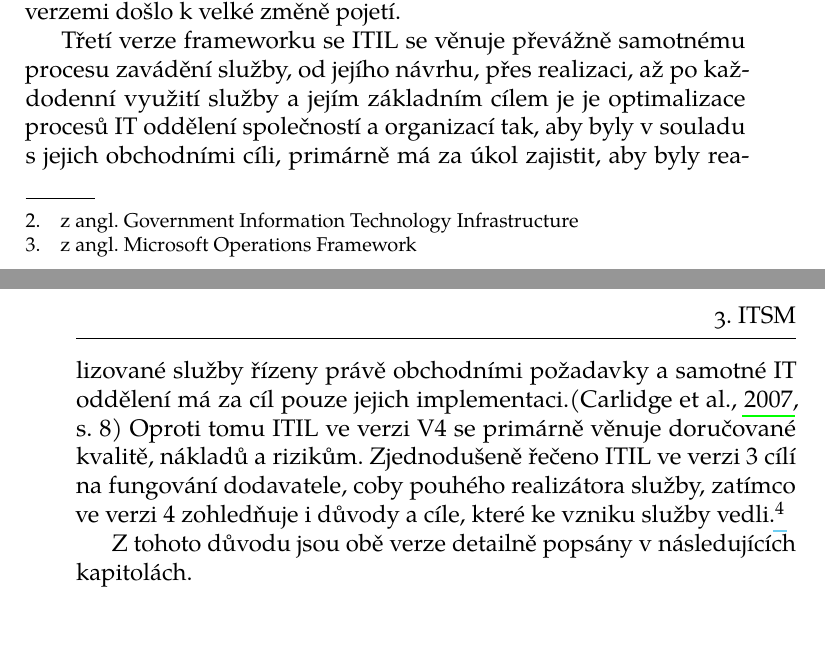
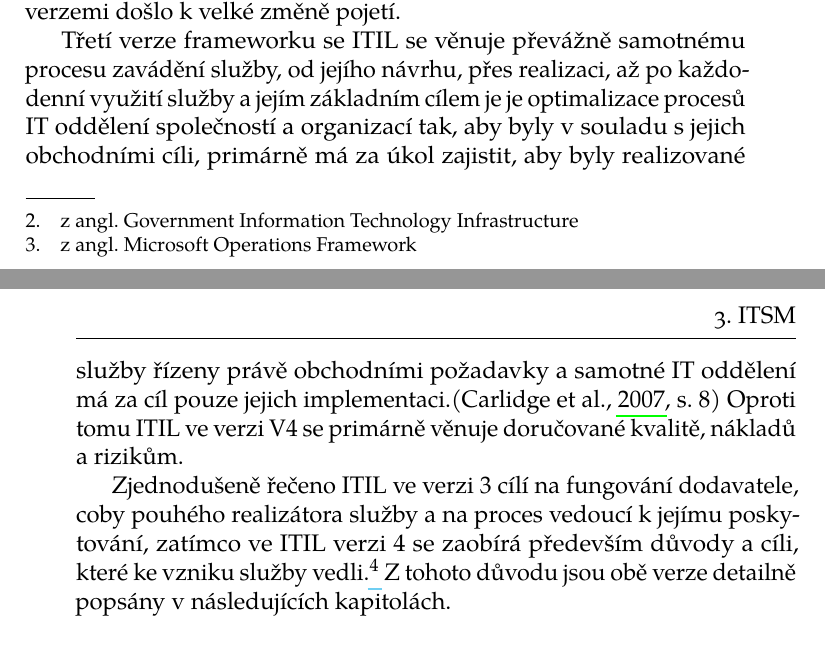
Before and after one commit to BroomEx/DP-DWH, a LaTeX thesis (phil-pdflatex.tex): two parts of pages 30 and 31 of 49, joined at a grey line, cut so that both start at the same text. Compiled offline with pdfLaTeX.

Commit message:
added thesis project

```diff
--- a/phil-pdflatex.tex
+++ b/phil-pdflatex.tex
@@ -385,8 +385,9 @@ ITIL vznikl v 80. letech 20. století na objednávku britské vlády a původně
 
 Knihovna ITIL je průběžně aktualizována a momentálně nejrozšířenější jsou verze 3 z roku 2007 a ve verzi V4 z toku 2017. Mezi těmito verzemi došlo k velké změně pojetí.
 
-Třetí verze frameworku se ITIL se věnuje převážně samotnému procesu zavádění služby, od jejího návrhu, přes realizaci, až po každodenní využití služby a jejím základním cílem je je optimalizace procesů IT oddělení společností a organizací tak, aby byly v souladu s jejich obchodními cíli, primárně má za úkol zajistit, aby byly realizované služby řízeny právě obchodními požadavky a samotné IT oddělení má za cíl pouze jejich implementaci.\parencite[s.~8]{Carlidge2007} Oproti tomu ITIL ve verzi V4 se primárně věnuje doručované kvalitě, nákladů a rizikům. Zjednodušeně řečeno ITIL ve verzi 3 cílí na fungování dodavatele, coby pouhého realizátora služby, zatímco ve verzi 4 zohledňuje i důvody a cíle, které ke vzniku služby vedli.\footnote{https://www.alvao.com/cs/blog/dlouha-cesta-k-itil4-jak-nam-historie-itil-pomuze-lepe-ridit-it se pak rozhodni jestli to chceš ocitovat a jak}
+Třetí verze frameworku se ITIL se věnuje převážně samotnému procesu zavádění služby, od jejího návrhu, přes realizaci, až po každodenní využití služby a jejím základním cílem je je optimalizace procesů IT oddělení společností a organizací tak, aby byly v souladu s jejich obchodními cíli, primárně má za úkol zajistit, aby byly realizované služby řízeny právě obchodními požadavky a samotné IT oddělení má za cíl pouze jejich implementaci.\parencite[s.~8]{Carlidge2007} Oproti tomu ITIL ve verzi V4 se primárně věnuje doručované kvalitě, nákladů a rizikům.
 
+Zjednodušeně řečeno ITIL ve verzi 3 cílí na fungování dodavatele, coby pouhého realizátora služby a na proces vedoucí k jejímu poskytování, zatímco ve ITIL verzi 4 se zaobírá především důvody a cíli, které ke vzniku služby vedli.\footnote{https://www.alvao.com/cs/blog/dlouha-cesta-k-itil4-jak-nam-historie-itil-pomuze-lepe-ridit-it se pak rozhodni jestli to chceš ocitovat a jak}
 Z tohoto důvodu jsou obě verze detailně popsány v následujících kapitolách.
 \subsection{ITIL V3/ITIL 2011}
 Jak již bylo uvedeno v předchozí kapitole, knihovna ITIL ve verzi 3 byla představena v roce 2007, v roce 2011 však prošla aktualizací a bývá tak označována jako ITIL 2011. Aktualizace se týkala především zavedení nových procesů a prohloubení definic stávajících procesů a pojmů. Nicméně i přes tuto aktualizaci zůstávají verze V3 a 2011 kompatibilní.\parencite{Kempter2722013}
```
Also changed, not shown: projekt/Projekt_DP-Pavel_Dytrych_527565.pdf (added).
